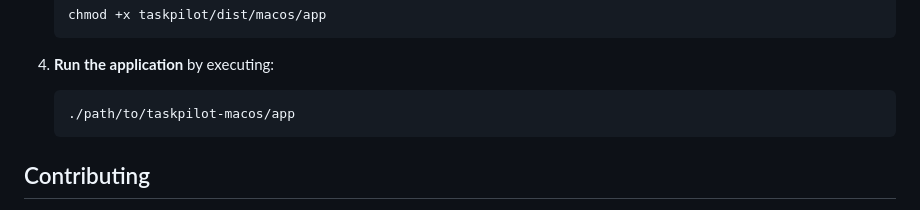
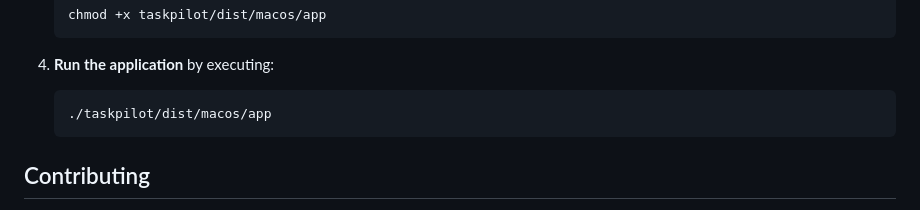
Before and after one commit to jenniferchrista23/task-pilot, a Markdown page: README.md, the part around the change. Drawn GitHub-style.

````diff
--- a/README.md
+++ b/README.md
@@ -108,7 +108,7 @@ TaskPilot is a Python-based web application designed to help you manage your tas
 3. **Run the application** by executing:
 
     ```bash
-    ./path/to/taskpilot-macos/app
+    ./taskpilot/dist/macos/app
     ```
 
 ## Contributing
````
